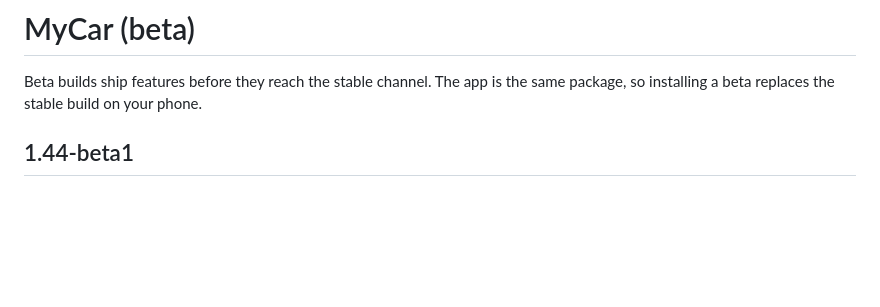
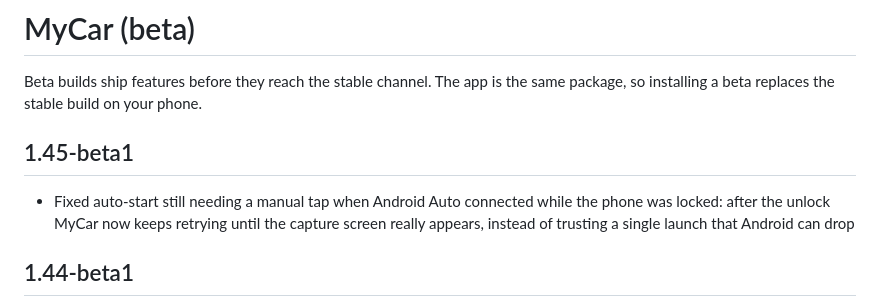
Before and after one commit to mstipanov/MyCar, a Markdown page: CHANGELOG-beta.md, the part around the change. Rendered like a GitHub page; blank space fills up the shorter version.

Commit message:
Release 1.45-beta1

```diff
--- a/CHANGELOG-beta.md
+++ b/CHANGELOG-beta.md
@@ -2,6 +2,9 @@
 
 Beta builds ship features before they reach the stable channel. The app is the same package, so
 installing a beta replaces the stable build on your phone.
+
+## 1.45-beta1
+- Fixed auto-start still needing a manual tap when Android Auto connected while the phone was locked: after the unlock MyCar now keeps retrying until the capture screen really appears, instead of trusting a single launch that Android can drop
 
 ## 1.44-beta1
 - Fixed auto-start not starting by itself when Android Auto connected while the phone was locked and you unlocked it afterwards: the capture prompt now waits for the unlock and appears then, instead of only starting when you tapped the button
```
